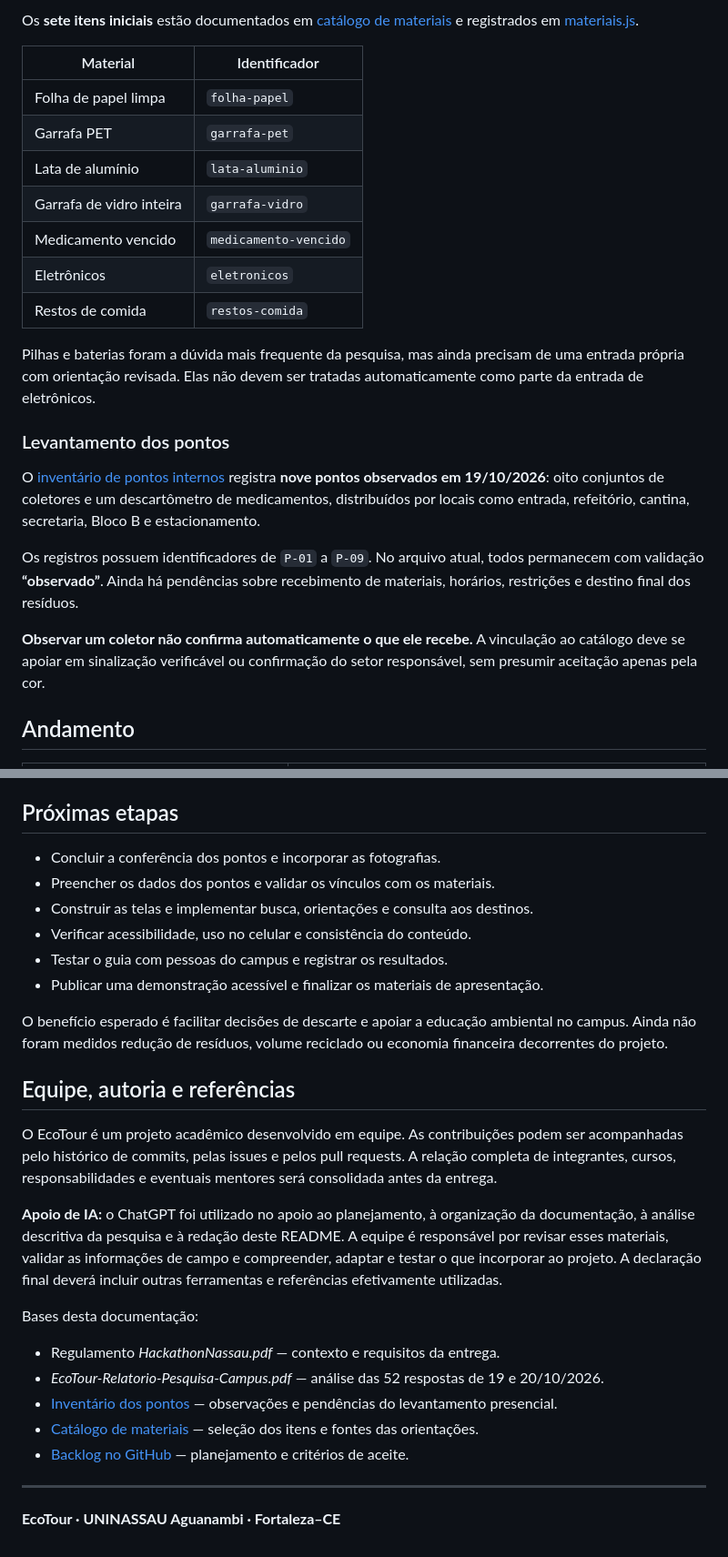
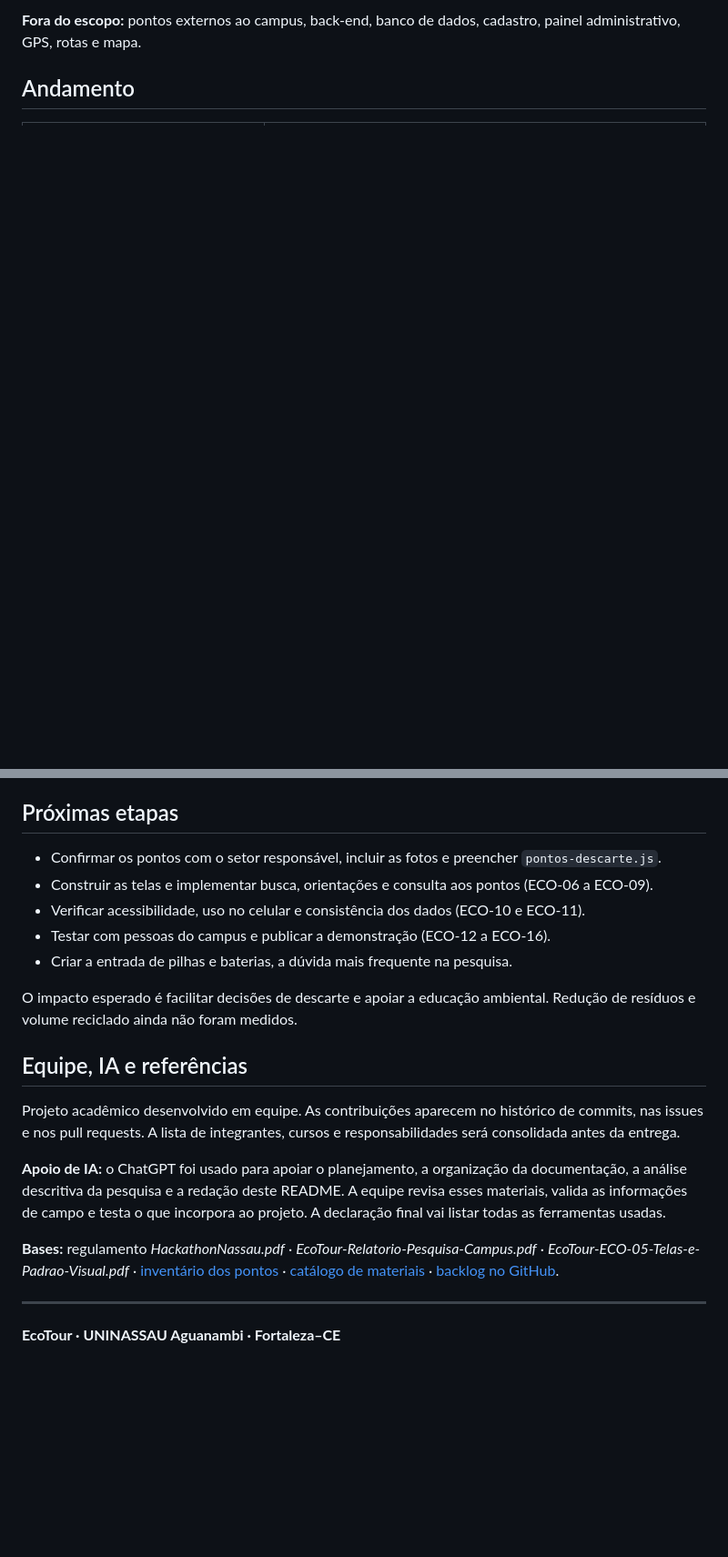
Before and after one commit to alanfelipe01/EcoTour, a Markdown page: README.md, 2 parts joined by grey strips. Shown at 91% size. GitHub-like rendering; blank space fills up the shorter version.

```diff
--- a/README.md
+++ b/README.md
@@ -62,24 +42,4 @@ Pontos externos ao campus ficam para uma etapa futura. Esta versão não contemp
-Os **sete itens iniciais** estão documentados em [catálogo de materiais](docs/catalogo-materiais.md) e registrados em [materiais.js](assets/data/materiais.js).
-
-| Material | Identificador |
-|---|---|
-| Folha de papel limpa | `folha-papel` |
-| Garrafa PET | `garrafa-pet` |
-| Lata de alumínio | `lata-aluminio` |
-| Garrafa de vidro inteira | `garrafa-vidro` |
-| Medicamento vencido | `medicamento-vencido` |
-| Eletrônicos | `eletronicos` |
-| Restos de comida | `restos-comida` |
-
-Pilhas e baterias foram a dúvida mais frequente da pesquisa, mas ainda precisam de uma entrada própria com orientação revisada. Elas não devem ser tratadas automaticamente como parte da entrada de eletrônicos.
-
-### Levantamento dos pontos
-
-O [inventário de pontos internos](docs/inventario-pontos.md) registra **nove pontos observados em 19/10/2026**: oito conjuntos de coletores e um descartômetro de medicamentos, distribuídos por locais como entrada, refeitório, cantina, secretaria, Bloco B e estacionamento.
-
-Os registros possuem identificadores de `P-01` a `P-09`. No arquivo atual, todos permanecem com validação **“observado”**. Ainda há pendências sobre recebimento de materiais, horários, restrições e destino final dos resíduos.
-
-**Observar um coletor não confirma automaticamente o que ele recebe.** A vinculação ao catálogo deve se apoiar em sinalização verificável ou confirmação do setor responsável, sem presumir aceitação apenas pela cor.
+**Fora do escopo:** pontos externos ao campus, back-end, banco de dados, cadastro, painel administrativo, GPS, rotas e mapa.
 
 ## Andamento
 
@@ -142,28 +86,21 @@ As fontes das orientações estão registradas por material no catálogo. As res
 
 ## Próximas etapas
 
-- Concluir a conferência dos pontos e incorporar as fotografias.
-- Preencher os dados dos pontos e validar os vínculos com os materiais.
-- Construir as telas e implementar busca, orientações e consulta aos destinos.
-- Verificar acessibilidade, uso no celular e consistência do conteúdo.
-- Testar o guia com pessoas do campus e registrar os resultados.
-- Publicar uma demonstração acessível e finalizar os materiais de apresentação.
+- Confirmar os pontos com o setor responsável, incluir as fotos e preencher `pontos-descarte.js`.
+- Construir as telas e implementar busca, orientações e consulta aos pontos (ECO-06 a ECO-09).
+- Verificar acessibilidade, uso no celular e consistência dos dados (ECO-10 e ECO-11).
+- Testar com pessoas do campus e publicar a demonstração (ECO-12 a ECO-16).
+- Criar a entrada de pilhas e baterias, a dúvida mais frequente na pesquisa.
 
-O benefício esperado é facilitar decisões de descarte e apoiar a educação ambiental no campus. Ainda não foram medidos redução de resíduos, volume reciclado ou economia financeira decorrentes do projeto.
+O impacto esperado é facilitar decisões de descarte e apoiar a educação ambiental. Redução de resíduos e volume reciclado ainda não foram medidos.
 
-## Equipe, autoria e referências
+## Equipe, IA e referências
 
-O EcoTour é um projeto acadêmico desenvolvido em equipe. As contribuições podem ser acompanhadas pelo histórico de commits, pelas issues e pelos pull requests. A relação completa de integrantes, cursos, responsabilidades e eventuais mentores será consolidada antes da entrega.
+Projeto acadêmico desenvolvido em equipe. As contribuições aparecem no histórico de commits, nas issues e nos pull requests. A lista de integrantes, cursos e responsabilidades será consolidada antes da entrega.
 
-**Apoio de IA:** o ChatGPT foi utilizado no apoio ao planejamento, à organização da documentação, à análise descritiva da pesquisa e à redação deste README. A equipe é responsável por revisar esses materiais, validar as informações de campo e compreender, adaptar e testar o que incorporar ao projeto. A declaração final deverá incluir outras ferramentas e referências efetivamente utilizadas.
+**Apoio de IA:** o ChatGPT foi usado para apoiar o planejamento, a organização da documentação, a análise descritiva da pesquisa e a redação deste README. A equipe revisa esses materiais, valida as informações de campo e testa o que incorpora ao projeto. A declaração final vai listar todas as ferramentas usadas.
 
-Bases desta documentação:
-
-- Regulamento *HackathonNassau.pdf* — contexto e requisitos da entrega.
-- *EcoTour-Relatorio-Pesquisa-Campus.pdf* — análise das 52 respostas de 19 e 20/10/2026.
-- [Inventário dos pontos](docs/inventario-pontos.md) — observações e pendências do levantamento presencial.
-- [Catálogo de materiais](docs/catalogo-materiais.md) — seleção dos itens e fontes das orientações.
-- [Backlog no GitHub](https://github.com/alanfelipe01/EcoTour/issues) — planejamento e critérios de aceite.
+**Bases:** regulamento *HackathonNassau.pdf* · *EcoTour-Relatorio-Pesquisa-Campus.pdf* · *EcoTour-ECO-05-Telas-e-Padrao-Visual.pdf* · [inventário dos pontos](docs/inventario-pontos.md) · [catálogo de materiais](docs/catalogo-materiais.md) · [backlog no GitHub](https://github.com/alanfelipe01/EcoTour/issues).
 
 ---
 
```
Also changed, not shown: other parts of README.md (+45 -81 lines).
